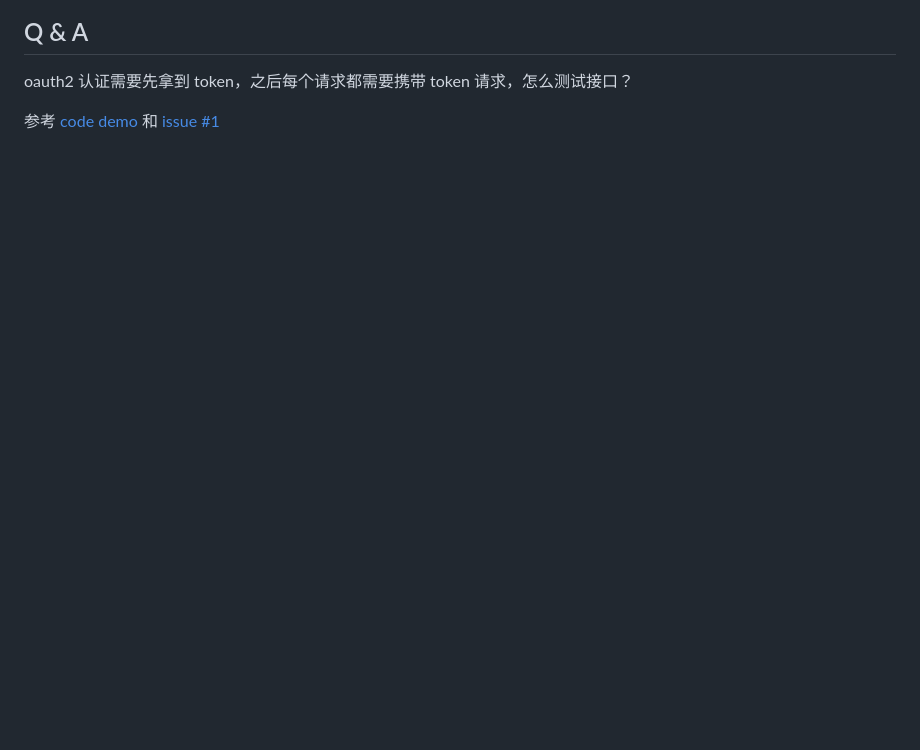
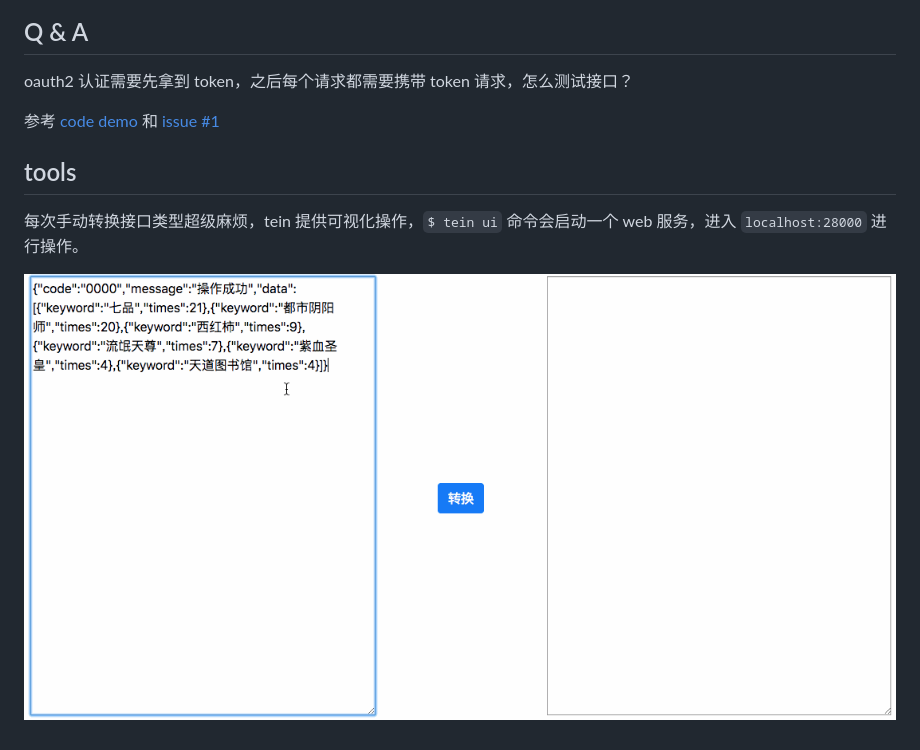
Before and after one commit to dkvirus/tein, a Markdown page: README.md, the part around the change. Drawn GitHub-style; pictures changed too: docs/images/transform.gif (added); blank space fills up the shorter version.

```diff
--- a/README.md
+++ b/README.md
@@ -73,3 +73,9 @@ export default [
 oauth2 认证需要先拿到 token，之后每个请求都需要携带 token 请求，怎么测试接口？
 
 参考 [code demo](/test/fixture-object-oauth2) 和 [issue #1](https://github.com/dkvirus/tein/issues/1)
+
+## tools
+
+每次手动转换接口类型超级麻烦，tein 提供可视化操作，`$ tein ui` 命令会启动一个 web 服务，进入 `localhost:28000` 进行操作。
+
+![自动转换响应数据结构](/docs/images/transform.gif)
```
Also changed, not shown: 7 other files.
